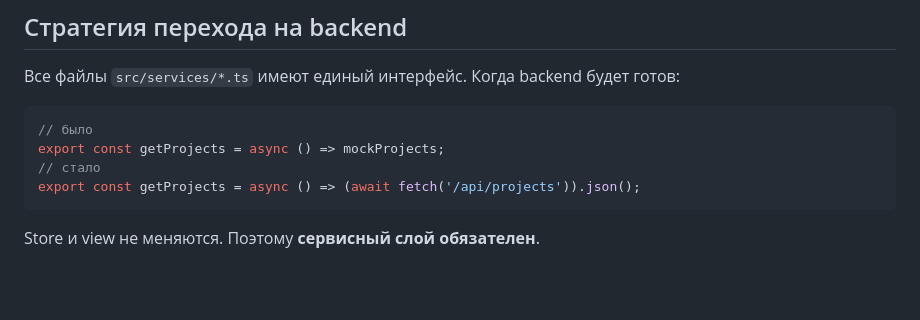
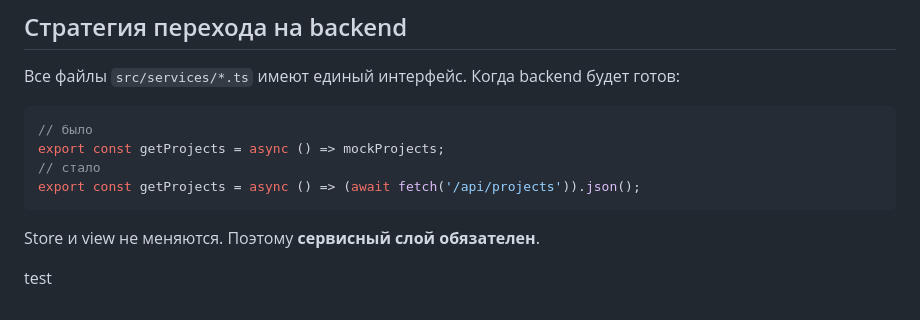
Before and after one commit to Turgunoff/Funduz, a Markdown page: docs-ru/frontend-roadmap.md, the part around the change. Drawn GitHub-style; blank space fills up the shorter version.

````diff
--- a/docs-ru/frontend-roadmap.md
+++ b/docs-ru/frontend-roadmap.md
@@ -198,3 +198,8 @@ export const getProjects = async () => (await fetch('/api/projects')).json();
 ```
 
 Store и view не меняются. Поэтому **сервисный слой обязателен**.
+
+
+
+
+test
````
